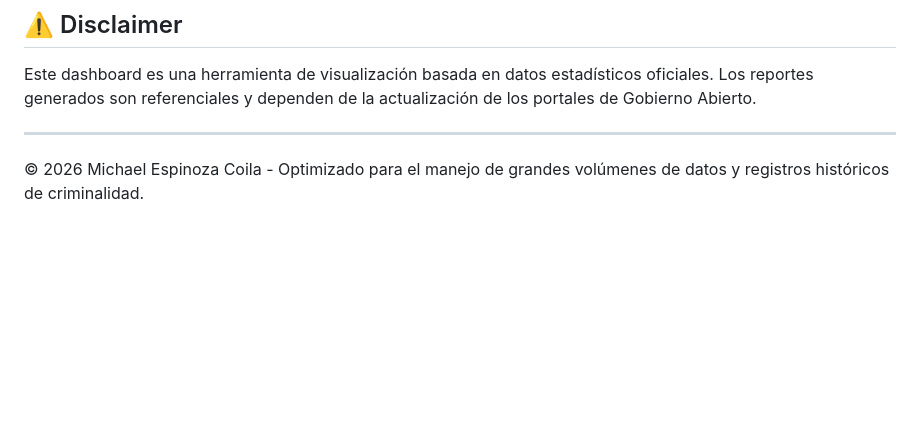
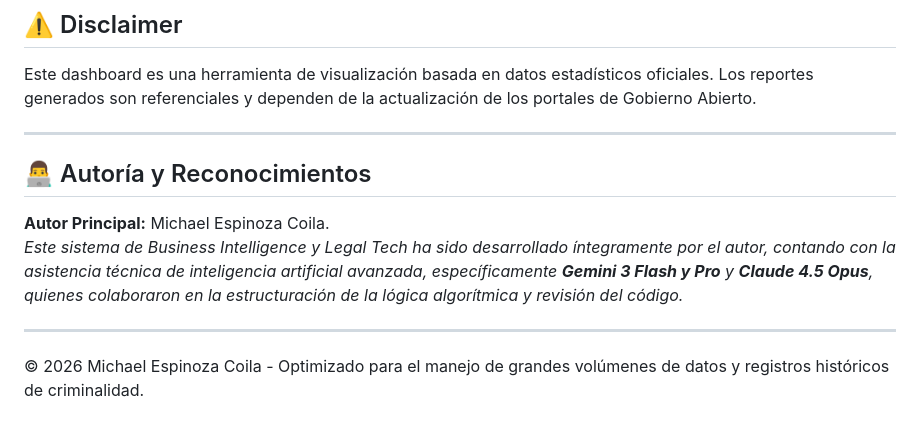
Before and after one commit to fcjpunap/DASHBOARD, a Markdown page: README.md, the part around the change. Rendered like a GitHub page; blank space fills up the shorter version.

Commit message:
docs: add authorship and AI assistance to README

```diff
--- a/README.md
+++ b/README.md
@@ -48,4 +48,10 @@ El sistema se alimenta de:
 Este dashboard es una herramienta de visualización basada en datos estadísticos oficiales. Los reportes generados son referenciales y dependen de la actualización de los portales de Gobierno Abierto.
 
 ---
+
+## 👨‍💻 Autoría y Reconocimientos
+**Autor Principal:** Michael Espinoza Coila.
+*Este sistema de Business Intelligence y Legal Tech ha sido desarrollado íntegramente por el autor, contando con la asistencia técnica de inteligencia artificial avanzada, específicamente **Gemini 3 Flash y Pro** y **Claude 4.5 Opus**, quienes colaboraron en la estructuración de la lógica algorítmica y revisión del código.*
+
+---
 © 2026 Michael Espinoza Coila - Optimizado para el manejo de grandes volúmenes de datos y registros históricos de criminalidad.
```
